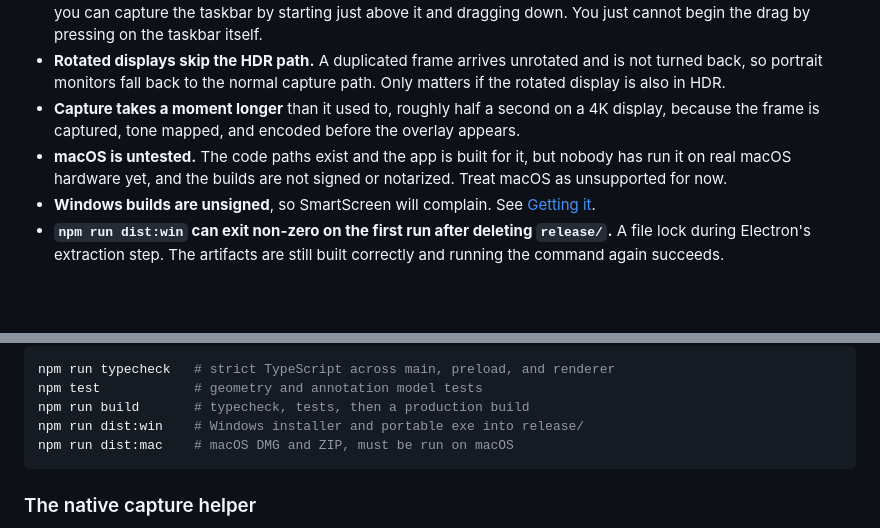
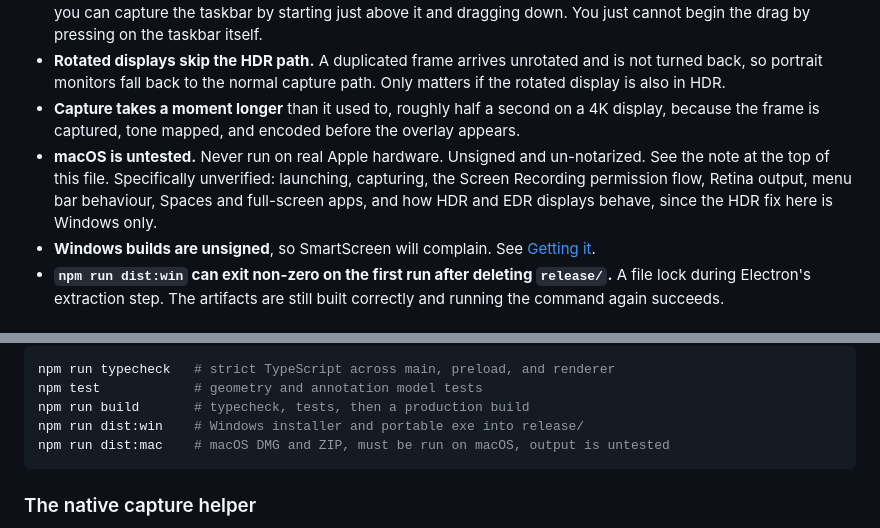
Before and after one commit to mtom2k/capturo, a Markdown page: README.md, 2 parts joined by grey strips. Rendered like a GitHub page; blank space fills up the shorter version.

````diff
--- a/README.md
+++ b/README.md
@@ -89,7 +96,7 @@ Worth knowing before you rely on it:
 - **A drag has to start outside the taskbar.** Once a selection is under way it extends over the taskbar normally, so you can capture the taskbar by starting just above it and dragging down. You just cannot begin the drag by pressing on the taskbar itself.
 - **Rotated displays skip the HDR path.** A duplicated frame arrives unrotated and is not turned back, so portrait monitors fall back to the normal capture path. Only matters if the rotated display is also in HDR.
 - **Capture takes a moment longer** than it used to, roughly half a second on a 4K display, because the frame is captured, tone mapped, and encoded before the overlay appears.
-- **macOS is untested.** The code paths exist and the app is built for it, but nobody has run it on real macOS hardware yet, and the builds are not signed or notarized. Treat macOS as unsupported for now.
+- **macOS is untested.** Never run on real Apple hardware. Unsigned and un-notarized. See the note at the top of this file. Specifically unverified: launching, capturing, the Screen Recording permission flow, Retina output, menu bar behaviour, Spaces and full-screen apps, and how HDR and EDR displays behave, since the HDR fix here is Windows only.
 - **Windows builds are unsigned**, so SmartScreen will complain. See [Getting it](#️-getting-it).
 - **`npm run dist:win` can exit non-zero on the first run after deleting `release/`.** A file lock during Electron's extraction step. The artifacts are still built correctly and running the command again succeeds.
 
@@ -111,7 +118,7 @@ npm run typecheck   # strict TypeScript across main, preload, and renderer
 npm test            # geometry and annotation model tests
 npm run build       # typecheck, tests, then a production build
 npm run dist:win    # Windows installer and portable exe into release/
-npm run dist:mac    # macOS DMG and ZIP, must be run on macOS
+npm run dist:mac    # macOS DMG and ZIP, must be run on macOS, output is untested
 ```
 
 ### The native capture helper
````
Also changed, not shown: other parts of README.md (+11 -4 lines).
